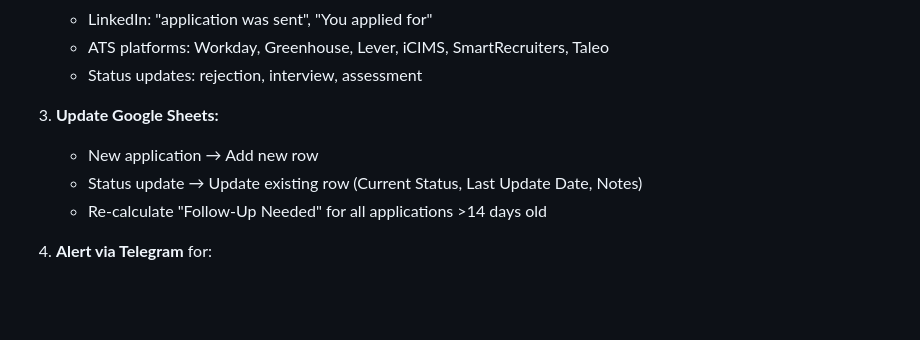
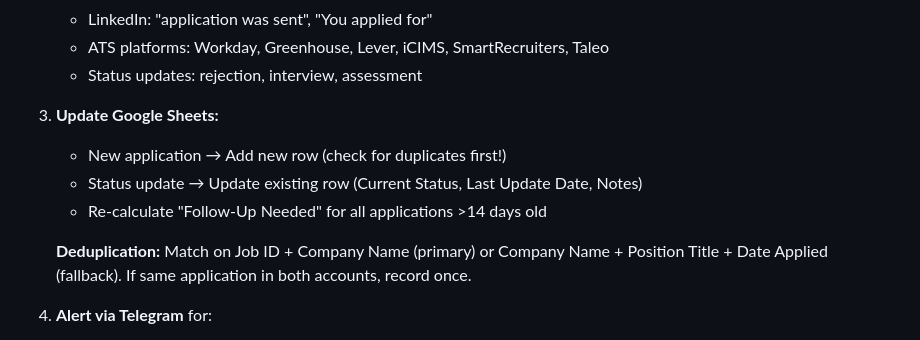
Before and after one commit to mahatab/productivity-hub, a Markdown page: HEARTBEAT.md, the part around the change. Drawn GitHub-style; blank space fills up the shorter version.

```diff
--- a/HEARTBEAT.md
+++ b/HEARTBEAT.md
@@ -16,9 +16,11 @@
    - Status updates: rejection, interview, assessment
 
 3. **Update Google Sheets:**
-   - New application → Add new row
+   - New application → Add new row (check for duplicates first!)
    - Status update → Update existing row (Current Status, Last Update Date, Notes)
    - Re-calculate "Follow-Up Needed" for all applications >14 days old
+
+   **Deduplication:** Match on Job ID + Company Name (primary) or Company Name + Position Title + Date Applied (fallback). If same application in both accounts, record once.
 
 4. **Alert via Telegram** for:
    - 🎉 Interview requests
```
Also changed, not shown: scripts/JOB_TRACKER_INSTRUCTIONS.md (+11 -0 lines).
